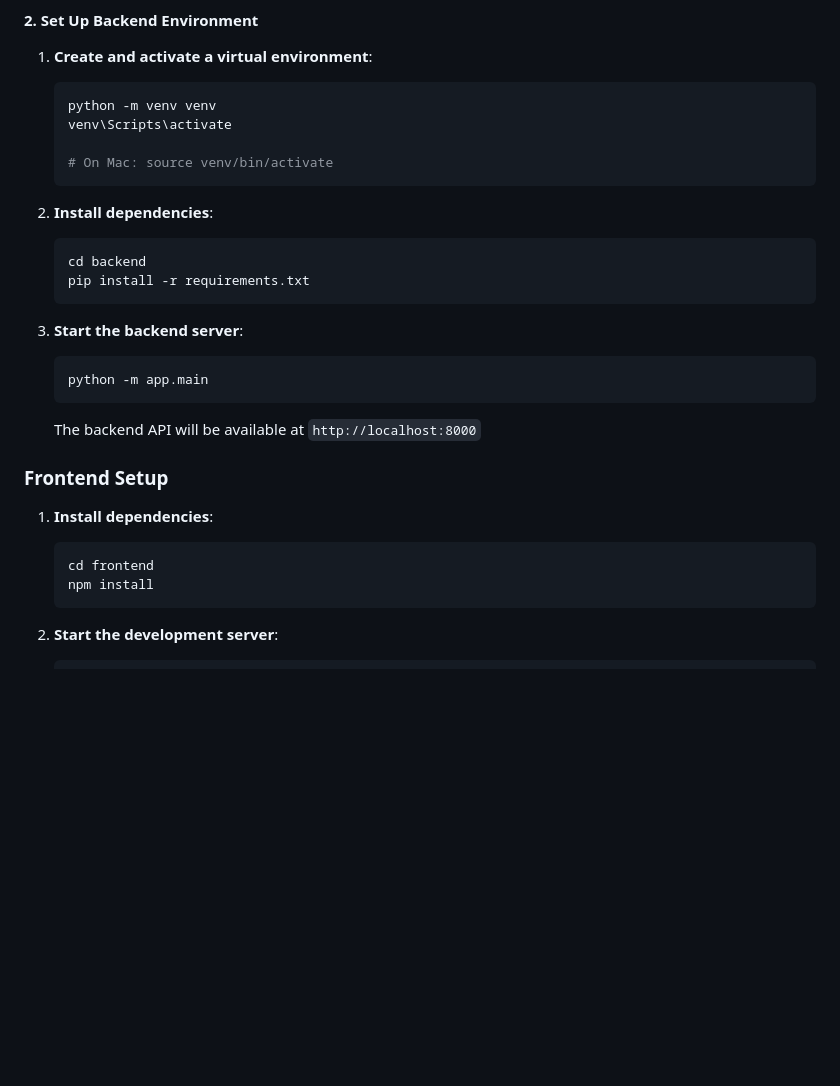
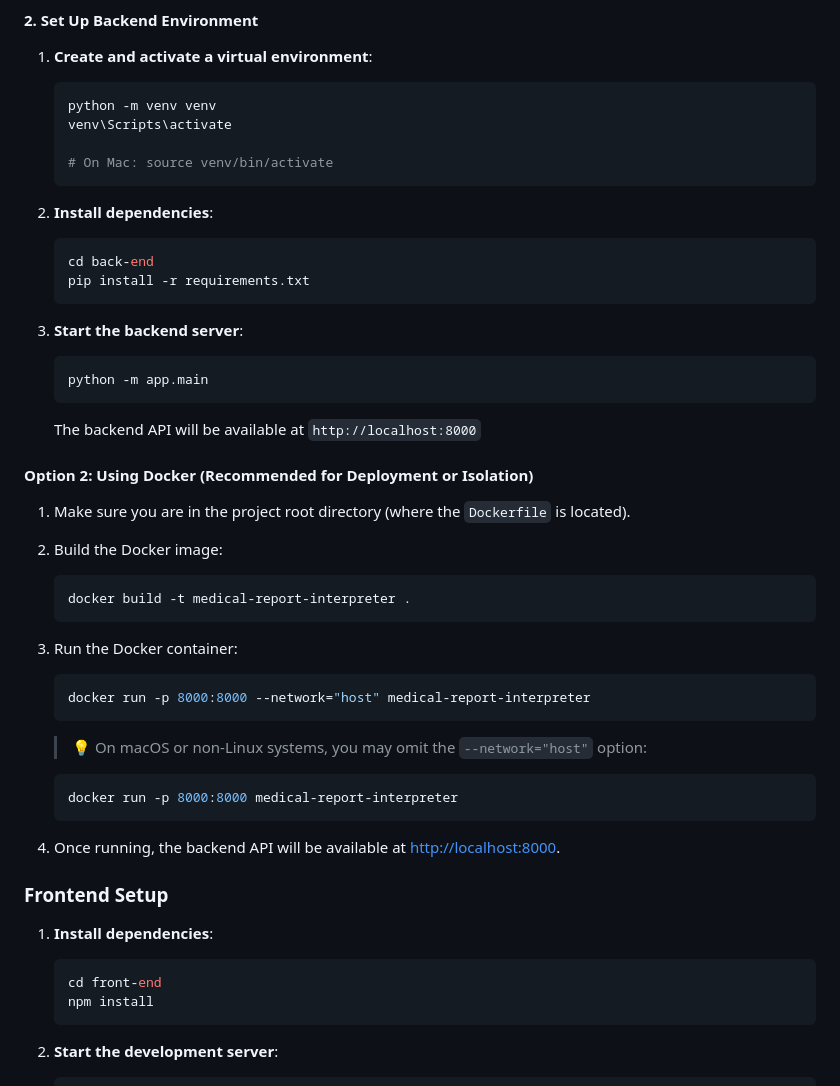
Before and after one commit to zysea23/transformers-Medical-Expert, a Markdown page: readme.md, the part around one of its changes. GitHub-like rendering; blank space fills up the shorter version.

````diff
--- a/readme.md
+++ b/readme.md
@@ -121,7 +144,7 @@ medical-expert/
 
 2. **Install dependencies**:
    ```bash
-   cd backend
+   cd back-end
    pip install -r requirements.txt
    ```
 
@@ -131,11 +154,36 @@ medical-expert/
    ```
    The backend API will be available at `http://localhost:8000`
 
+#### Option 2: Using Docker (Recommended for Deployment or Isolation)
+
+1. Make sure you are in the project root directory (where the `Dockerfile` is located).
+
+2. Build the Docker image:
+
+   ```bash
+   docker build -t medical-report-interpreter .
+   ```
+
+3. Run the Docker container:
+
+   ```bash
+   docker run -p 8000:8000 --network="host" medical-report-interpreter
+   ```
+
+   > 💡 On macOS or non-Linux systems, you may omit the `--network="host"` option:
+
+   ```bash
+   docker run -p 8000:8000 medical-report-interpreter
+   ```
+
+4. Once running, the backend API will be available at [http://localhost:8000](http://localhost:8000).
+
+
 ### Frontend Setup
 
 1. **Install dependencies**:
    ```bash
-   cd frontend
+   cd front-end
    npm install
    ```
 
````
Also changed, not shown: other parts of readme.md (+43 -20 lines).
